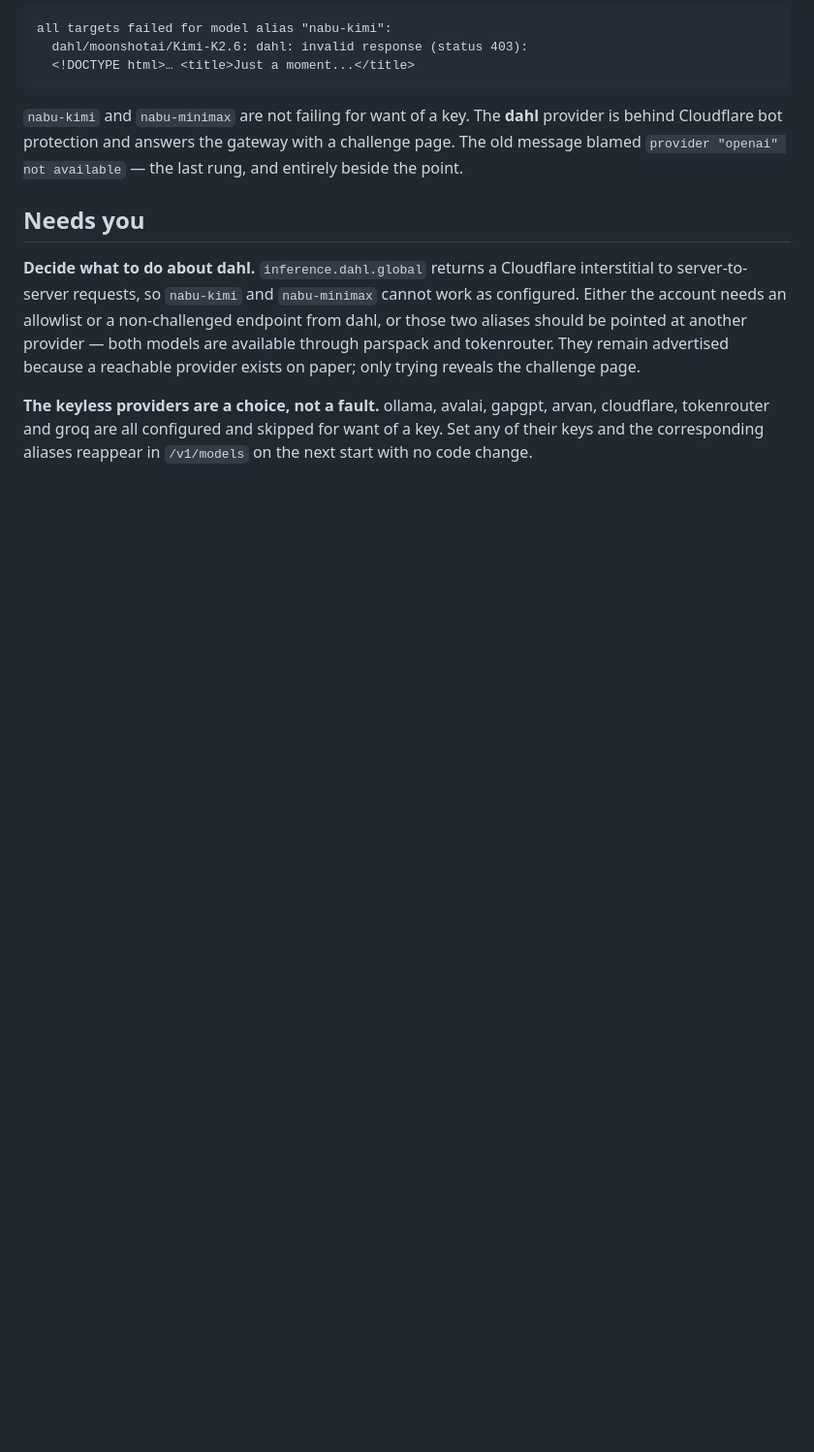
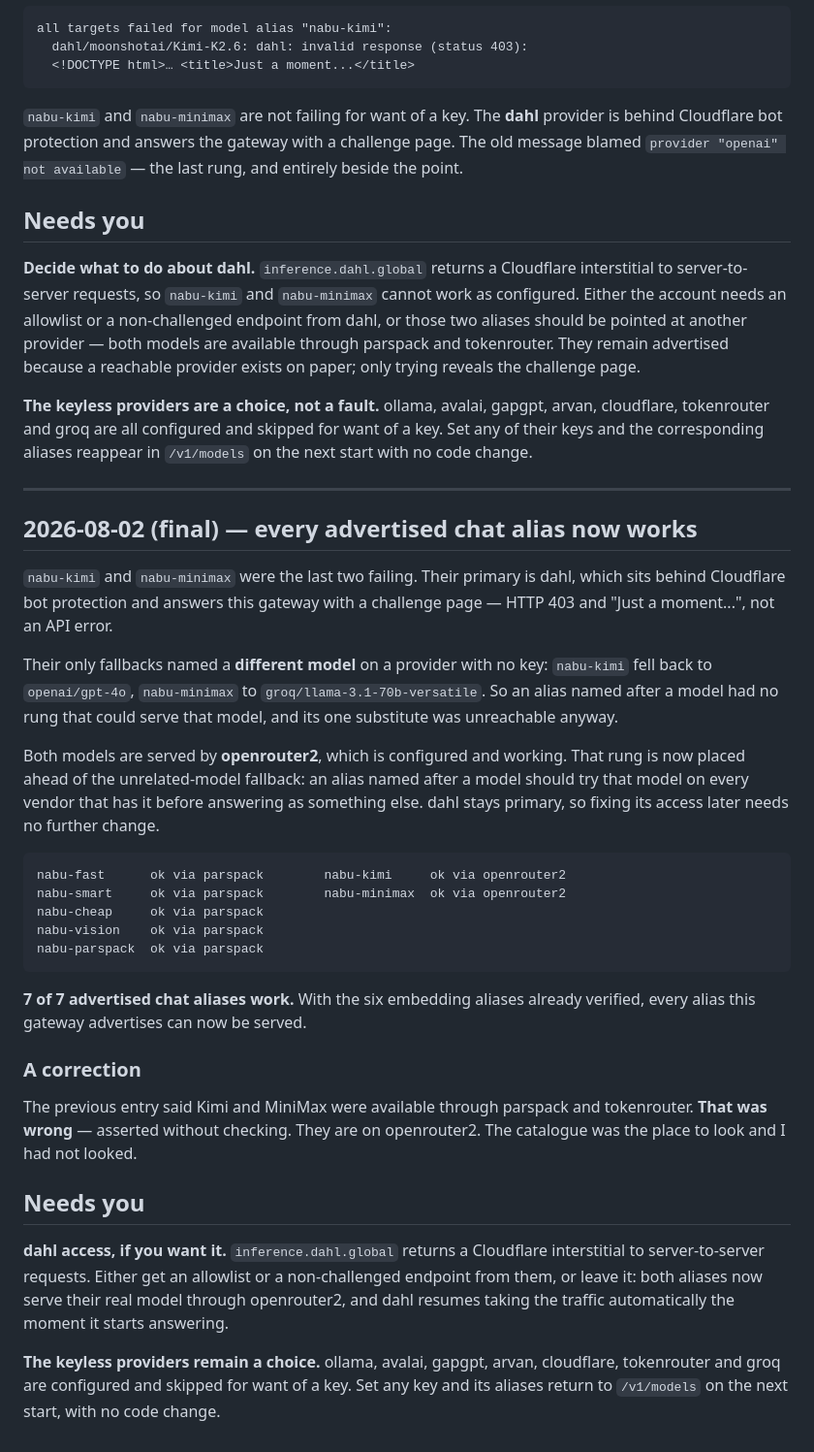
Before and after one commit to NabuxAi/NabuGate, a Markdown page: PROJECT_PROGRESS.md, the part around the change. Shown at 97% size. Drawn GitHub-style; blank space fills up the shorter version.

Commit message:
Record the last two aliases repaired, and correct the provider claim
Co-Authored-By: Claude Opus 5 <noreply@anthropic.com>
Claude-Session: https://claude.ai/code/session_01HCGDaph5gHdGycQcmMEnfy

````diff
--- a/PROJECT_PROGRESS.md
+++ b/PROJECT_PROGRESS.md
@@ -293,3 +293,52 @@ reveals the challenge page.
 arvan, cloudflare, tokenrouter and groq are all configured and skipped for want
 of a key. Set any of their keys and the corresponding aliases reappear in
 `/v1/models` on the next start with no code change.
+
+---
+
+## 2026-08-02 (final) — every advertised chat alias now works
+
+`nabu-kimi` and `nabu-minimax` were the last two failing. Their primary is dahl,
+which sits behind Cloudflare bot protection and answers this gateway with a
+challenge page — HTTP 403 and "Just a moment...", not an API error.
+
+Their only fallbacks named a **different model** on a provider with no key:
+`nabu-kimi` fell back to `openai/gpt-4o`, `nabu-minimax` to
+`groq/llama-3.1-70b-versatile`. So an alias named after a model had no rung that
+could serve that model, and its one substitute was unreachable anyway.
+
+Both models are served by **openrouter2**, which is configured and working. That
+rung is now placed ahead of the unrelated-model fallback: an alias named after a
+model should try that model on every vendor that has it before answering as
+something else. dahl stays primary, so fixing its access later needs no further
+change.
+
+```
+nabu-fast      ok via parspack        nabu-kimi     ok via openrouter2
+nabu-smart     ok via parspack        nabu-minimax  ok via openrouter2
+nabu-cheap     ok via parspack
+nabu-vision    ok via parspack
+nabu-parspack  ok via parspack
+```
+
+**7 of 7 advertised chat aliases work.** With the six embedding aliases already
+verified, every alias this gateway advertises can now be served.
+
+### A correction
+
+The previous entry said Kimi and MiniMax were available through parspack and
+tokenrouter. **That was wrong** — asserted without checking. They are on
+openrouter2. The catalogue was the place to look and I had not looked.
+
+## Needs you
+
+**dahl access, if you want it.** `inference.dahl.global` returns a Cloudflare
+interstitial to server-to-server requests. Either get an allowlist or a
+non-challenged endpoint from them, or leave it: both aliases now serve their
+real model through openrouter2, and dahl resumes taking the traffic
+automatically the moment it starts answering.
+
+**The keyless providers remain a choice.** ollama, avalai, gapgpt, arvan,
+cloudflare, tokenrouter and groq are configured and skipped for want of a key.
+Set any key and its aliases return to `/v1/models` on the next start, with no
+code change.
````
